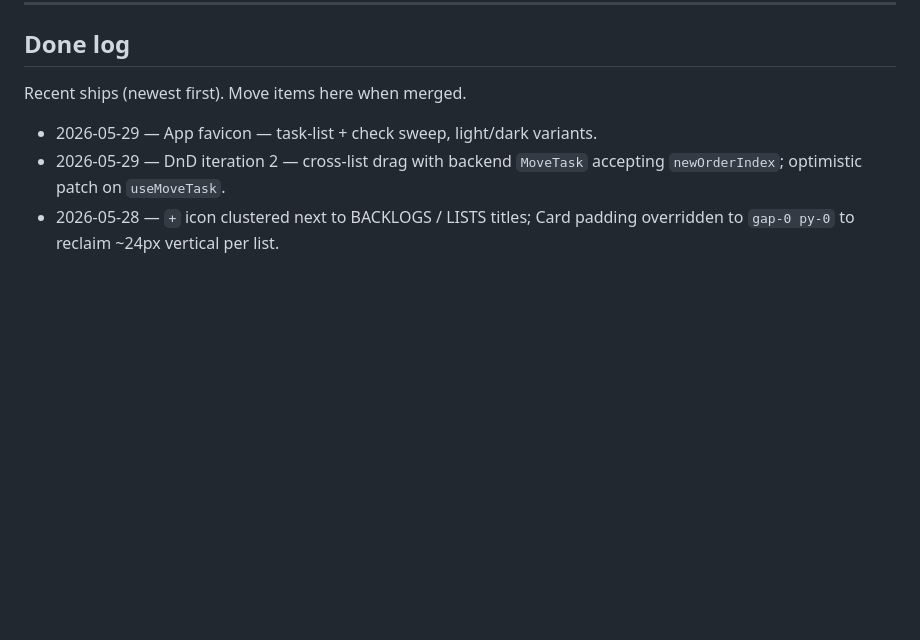
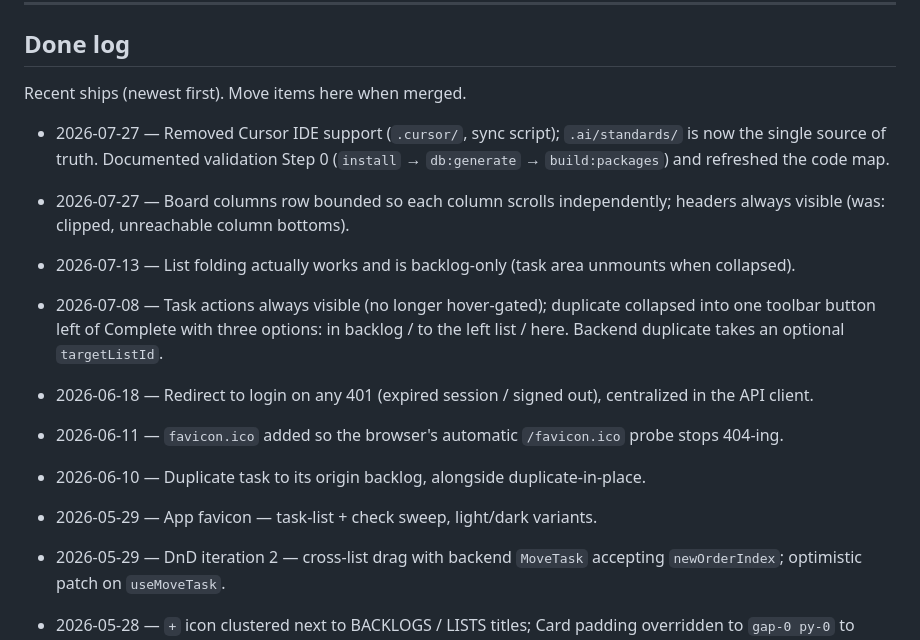
Before and after one commit to martenn/gsd, a Markdown page: .ai/post-mvp-plan.md, the part around one of its changes. GitHub-like rendering; blank space fills up the shorter version.

Commit message:
docs: bring the improvements Done log up to date
Seven merged changes since 2026-06-10 had never been logged, so the flat
priority list no longer reflected what shipped. Adds them with real merge dates
and refreshes Last Updated.

Co-Authored-By: Claude Opus 5 (1M context) <noreply@anthropic.com>

```diff
--- a/.ai/post-mvp-plan.md
+++ b/.ai/post-mvp-plan.md
@@ -72,6 +72,14 @@ Phased — each step depends on the previous.
 
 Recent ships (newest first). Move items here when merged.
 
+- 2026-07-27 — Removed Cursor IDE support (`.cursor/`, sync script); `.ai/standards/` is now the single source of truth. Documented validation Step 0 (`install` → `db:generate` → `build:packages`) and refreshed the code map.
+- 2026-07-27 — Board columns row bounded so each column scrolls independently; headers always visible (was: clipped, unreachable column bottoms).
+- 2026-07-13 — List folding actually works and is backlog-only (task area unmounts when collapsed).
+- 2026-07-08 — Task actions always visible (no longer hover-gated); duplicate collapsed into one toolbar button left of Complete with three options: in backlog / to the left list / here. Backend duplicate takes an optional `targetListId`.
+- 2026-06-18 — Redirect to login on any 401 (expired session / signed out), centralized in the API client.
+- 2026-06-11 — `favicon.ico` added so the browser's automatic `/favicon.ico` probe stops 404-ing.
+- 2026-06-10 — Duplicate task to its origin backlog, alongside duplicate-in-place.
+
 - 2026-05-29 — App favicon — task-list + check sweep, light/dark variants.
 - 2026-05-29 — DnD iteration 2 — cross-list drag with backend `MoveTask` accepting `newOrderIndex`; optimistic patch on `useMoveTask`.
 - 2026-05-28 — `+` icon clustered next to BACKLOGS / LISTS titles; Card padding overridden to `gap-0 py-0` to reclaim ~24px vertical per list.
```
Also changed, not shown: other parts of .ai/post-mvp-plan.md (+1 -1 lines).
